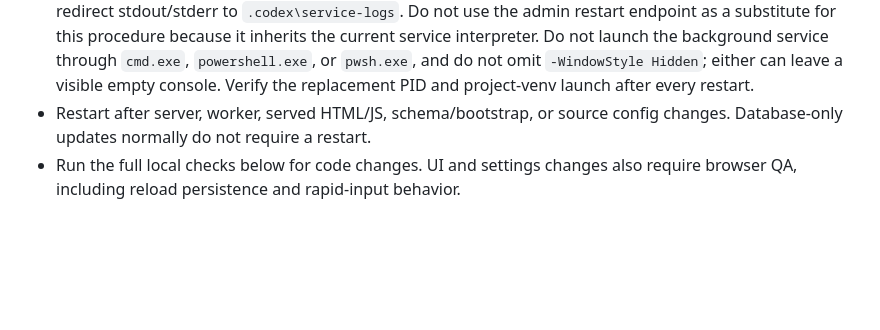
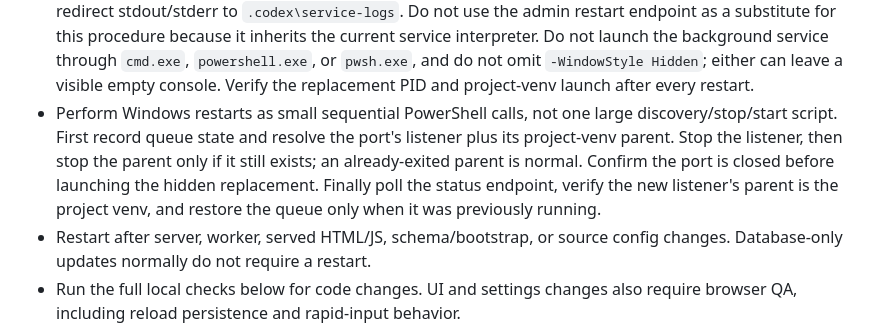
Before and after one commit to bobfoss/yt-library, a Markdown page: AGENTS.md, the part around the change. Drawn GitHub-style; blank space fills up the shorter version.

Commit message:
Document reliable Windows restart procedure
Require small sequential restart commands, explicit listener and venv-parent validation, port-closure verification, hidden project-venv launch, health polling, and restoration of the prior queue state. Clarify that the parent process may already have exited after stopping the listener.

Verified with git diff --check; documentation-only change.

```diff
--- a/AGENTS.md
+++ b/AGENTS.md
@@ -27,6 +27,13 @@ source for unfinished or deferred work.
   service through `cmd.exe`, `powershell.exe`, or `pwsh.exe`, and do not omit
   `-WindowStyle Hidden`; either can leave a visible empty console. Verify the
   replacement PID and project-venv launch after every restart.
+- Perform Windows restarts as small sequential PowerShell calls, not one large
+  discovery/stop/start script. First record queue state and resolve the port's
+  listener plus its project-venv parent. Stop the listener, then stop the parent
+  only if it still exists; an already-exited parent is normal. Confirm the port
+  is closed before launching the hidden replacement. Finally poll the status
+  endpoint, verify the new listener's parent is the project venv, and restore
+  the queue only when it was previously running.
 - Restart after server, worker, served HTML/JS, schema/bootstrap, or source
   config changes. Database-only updates normally do not require a restart.
 - Run the full local checks below for code changes. UI and settings changes also
```
